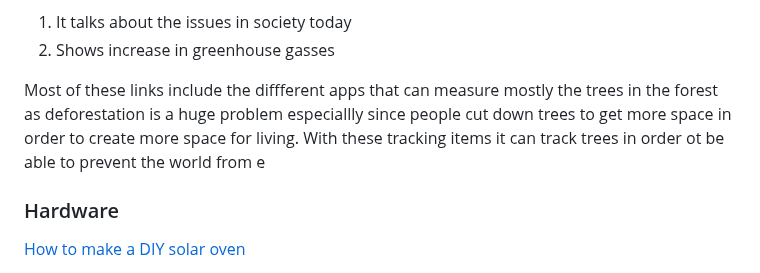
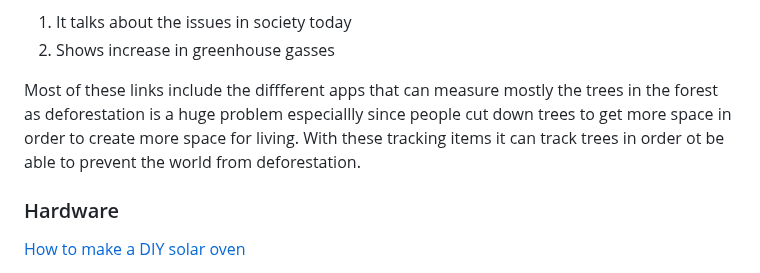
Before and after one commit to tinax8774/sep10-freedom-project, a Markdown page: blog/entry02.md, the part around the change. Drawn GitHub-style.

```diff
--- a/blog/entry02.md
+++ b/blog/entry02.md
@@ -33,7 +33,7 @@ Some of the software websites I have found are:
 1. It talks about the issues in society today
 2. Shows increase in greenhouse gasses
 
-Most of these links include the diffferent apps that can measure mostly the trees in the forest as deforestation is a huge problem especiallly since people cut down trees to get more space in order to create more space for living. With these tracking items it can track trees in order ot be able to prevent the world from e
+Most of these links include the diffferent apps that can measure mostly the trees in the forest as deforestation is a huge problem especiallly since people cut down trees to get more space in order to create more space for living. With these tracking items it can track trees in order ot be able to prevent the world from deforestation.
 
 ### Hardware
 
```
